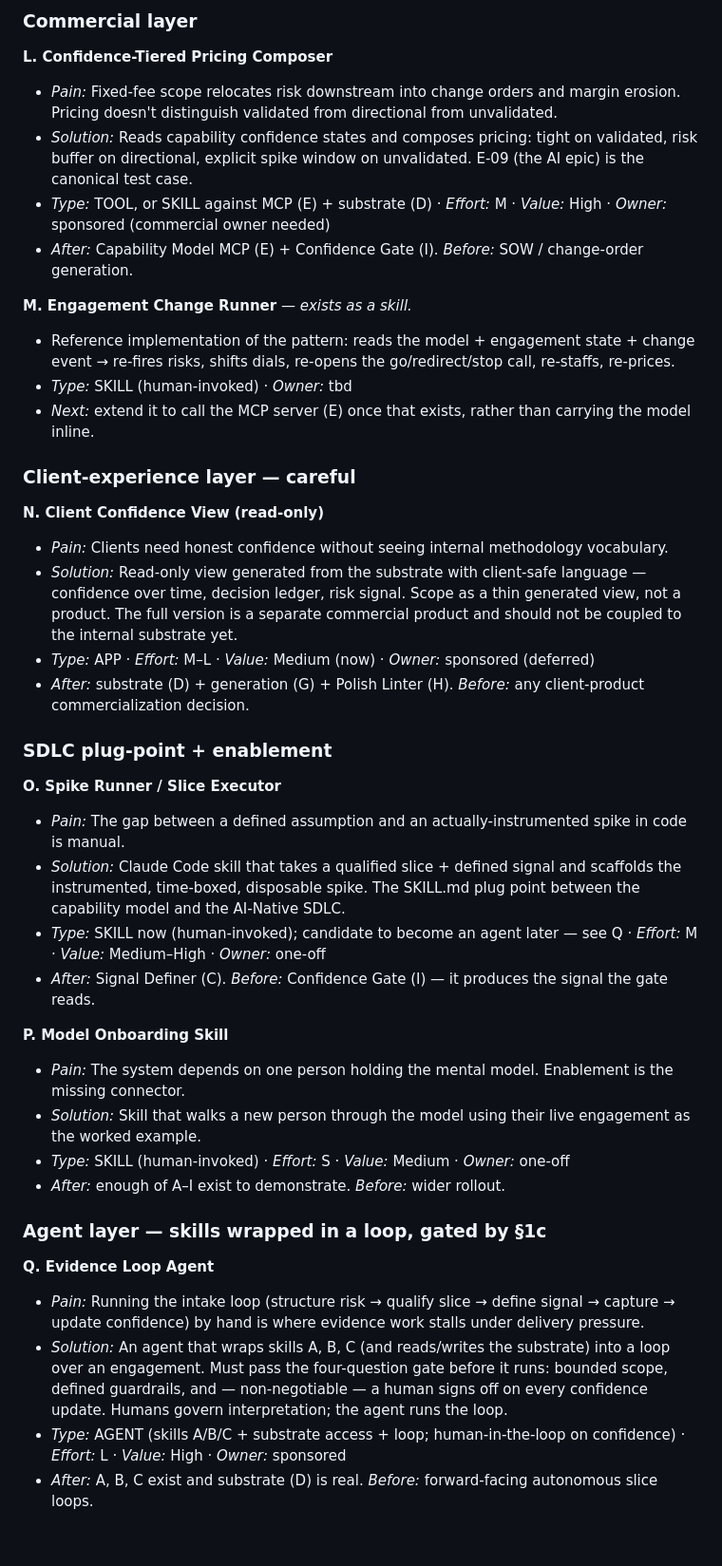
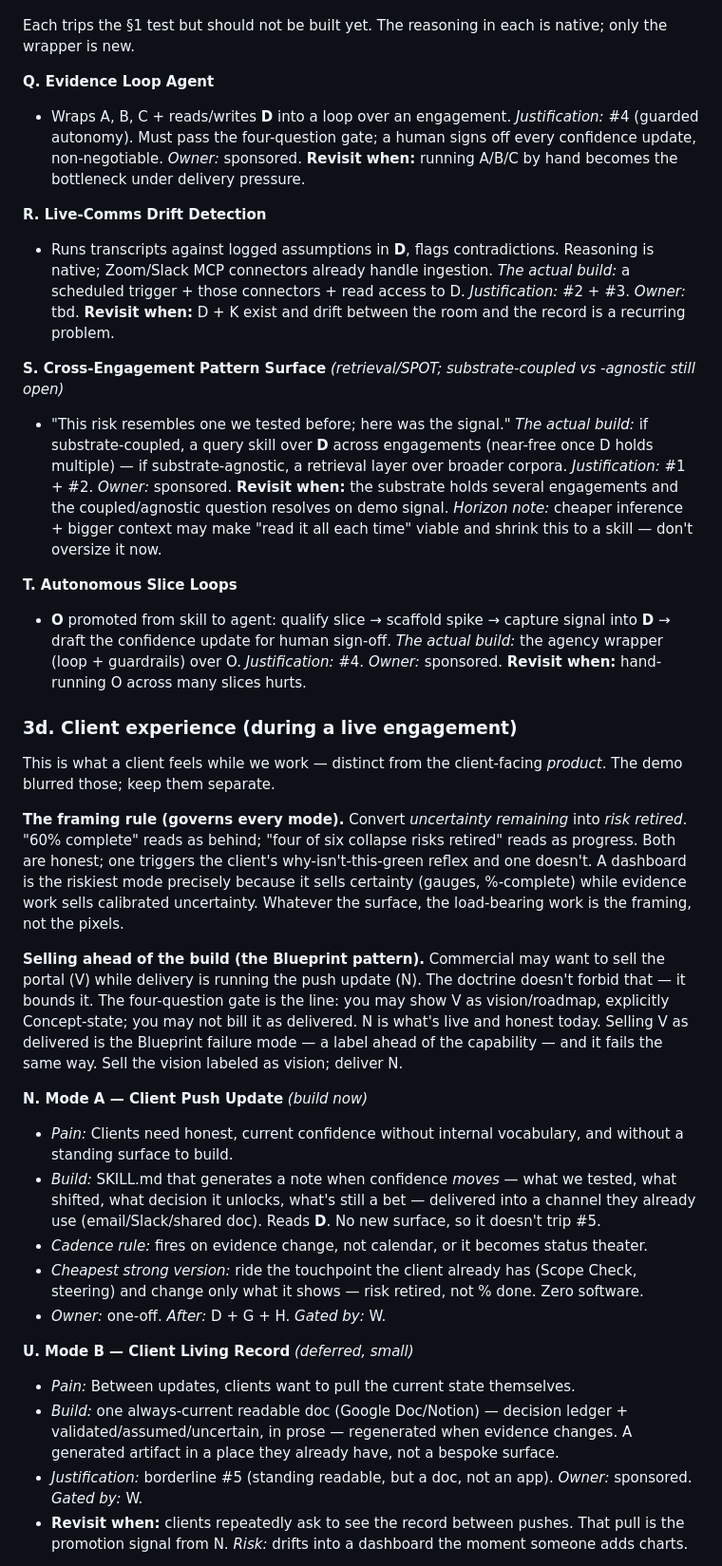
Before and after one commit to ts-jaames/capability-model, a Markdown page: build-classification.md, the part around one of its changes. Shown at 95% size. Drawn GitHub-style; blank space fills up the shorter version.

```diff
--- a/build-classification.md
+++ b/build-classification.md
@@ -172,43 +151,36 @@ Each item: **Pain · Solution · Type (nature + autonomy) · Effort · Value ·
 
-### Commercial layer
-
-**L. Confidence-Tiered Pricing Composer**
-- *Pain:* Fixed-fee scope relocates risk downstream into change orders and margin erosion. Pricing doesn't distinguish validated from directional from unvalidated.
-- *Solution:* Reads capability confidence states and composes pricing: tight on validated, risk buffer on directional, explicit spike window on unvalidated. E-09 (the AI epic) is the canonical test case.
-- *Type:* TOOL, or SKILL against MCP (E) + substrate (D) · *Effort:* M · *Value:* High · *Owner:* sponsored (commercial owner needed)
-- *After:* Capability Model MCP (E) + Confidence Gate (I). *Before:* SOW / change-order generation.
-
-**M. Engagement Change Runner** — *exists as a skill.*
-- Reference implementation of the pattern: reads the model + engagement state + change event → re-fires risks, shifts dials, re-opens the go/redirect/stop call, re-staffs, re-prices.
-- *Type:* SKILL (human-invoked) · *Owner:* tbd
-- *Next:* extend it to call the MCP server (E) once that exists, rather than carrying the model inline.
-
-### Client-experience layer — careful
-
-**N. Client Confidence View (read-only)**
-- *Pain:* Clients need honest confidence without seeing internal methodology vocabulary.
-- *Solution:* Read-only view generated from the substrate with client-safe language — confidence over time, decision ledger, risk signal. Scope as a thin generated view, not a product. The full version is a separate commercial product and should not be coupled to the internal substrate yet.
-- *Type:* APP · *Effort:* M–L · *Value:* Medium (now) · *Owner:* sponsored (deferred)
-- *After:* substrate (D) + generation (G) + Polish Linter (H). *Before:* any client-product commercialization decision.
-
-### SDLC plug-point + enablement
-
-**O. Spike Runner / Slice Executor**
-- *Pain:* The gap between a defined assumption and an actually-instrumented spike in code is manual.
-- *Solution:* Claude Code skill that takes a qualified slice + defined signal and scaffolds the instrumented, time-boxed, disposable spike. The SKILL.md plug point between the capability model and the AI-Native SDLC.
-- *Type:* SKILL now (human-invoked); candidate to become an agent later — see Q · *Effort:* M · *Value:* Medium–High · *Owner:* one-off
-- *After:* Signal Definer (C). *Before:* Confidence Gate (I) — it produces the signal the gate reads.
-
-**P. Model Onboarding Skill**
-- *Pain:* The system depends on one person holding the mental model. Enablement is the missing connector.
-- *Solution:* Skill that walks a new person through the model using their live engagement as the worked example.
-- *Type:* SKILL (human-invoked) · *Effort:* S · *Value:* Medium · *Owner:* one-off
-- *After:* enough of A–I exist to demonstrate. *Before:* wider rollout.
-
-### Agent layer — skills wrapped in a loop, gated by §1c
+Each trips the §1 test but should not be built yet. The reasoning in each is native; only the wrapper is new.
 
 **Q. Evidence Loop Agent**
-- *Pain:* Running the intake loop (structure risk → qualify slice → define signal → capture → update confidence) by hand is where evidence work stalls under delivery pressure.
-- *Solution:* An agent that wraps skills A, B, C (and reads/writes the substrate) into a loop over an engagement. Must pass the four-question gate before it runs: bounded scope, defined guardrails, and — non-negotiable — a human signs off on every confidence update. Humans govern interpretation; the agent runs the loop.
-- *Type:* AGENT (skills A/B/C + substrate access + loop; human-in-the-loop on confidence) · *Effort:* L · *Value:* High · *Owner:* sponsored
-- *After:* A, B, C exist and substrate (D) is real. *Before:* forward-facing autonomous slice loops.
+- Wraps A, B, C + reads/writes **D** into a loop over an engagement. *Justification:* #4 (guarded autonomy). Must pass the four-question gate; a human signs off every confidence update, non-negotiable. *Owner:* sponsored. **Revisit when:** running A/B/C by hand becomes the bottleneck under delivery pressure.
+
+**R. Live-Comms Drift Detection**
+- Runs transcripts against logged assumptions in **D**, flags contradictions. Reasoning is native; Zoom/Slack MCP connectors already handle ingestion. *The actual build:* a scheduled trigger + those connectors + read access to D. *Justification:* #2 + #3. *Owner:* tbd. **Revisit when:** D + K exist and drift between the room and the record is a recurring problem.
+
+**S. Cross-Engagement Pattern Surface** *(retrieval/SPOT; substrate-coupled vs -agnostic still open)*
+- "This risk resembles one we tested before; here was the signal." *The actual build:* if substrate-coupled, a query skill over **D** across engagements (near-free once D holds multiple) — if substrate-agnostic, a retrieval layer over broader corpora. *Justification:* #1 + #2. *Owner:* sponsored. **Revisit when:** the substrate holds several engagements and the coupled/agnostic question resolves on demo signal. *Horizon note:* cheaper inference + bigger context may make "read it all each time" viable and shrink this to a skill — don't oversize it now.
+
+**T. Autonomous Slice Loops**
+- **O** promoted from skill to agent: qualify slice → scaffold spike → capture signal into **D** → draft the confidence update for human sign-off. *The actual build:* the agency wrapper (loop + guardrails) over O. *Justification:* #4. *Owner:* sponsored. **Revisit when:** hand-running O across many slices hurts.
+
+### 3d. Client experience (during a live engagement)
+
+This is what a client feels while we work — distinct from the client-facing *product*. The demo blurred those; keep them separate.
+
+**The framing rule (governs every mode).** Convert *uncertainty remaining* into *risk retired*. "60% complete" reads as behind; "four of six collapse risks retired" reads as progress. Both are honest; one triggers the client's why-isn't-this-green reflex and one doesn't. A dashboard is the riskiest mode precisely because it sells certainty (gauges, %-complete) while evidence work sells calibrated uncertainty. Whatever the surface, the load-bearing work is the framing, not the pixels.
+
+**Selling ahead of the build (the Blueprint pattern).** Commercial may want to sell the portal (V) while delivery is running the push update (N). The doctrine doesn't forbid that — it bounds it. The four-question gate is the line: you may show V as vision/roadmap, explicitly Concept-state; you may not bill it as delivered. N is what's live and honest today. Selling V as delivered is the Blueprint failure mode — a label ahead of the capability — and it fails the same way. Sell the vision labeled as vision; deliver N.
+
+**N. Mode A — Client Push Update** *(build now)*
+- *Pain:* Clients need honest, current confidence without internal vocabulary, and without a standing surface to build.
+- *Build:* SKILL.md that generates a note when confidence *moves* — what we tested, what shifted, what decision it unlocks, what's still a bet — delivered into a channel they already use (email/Slack/shared doc). Reads **D**. No new surface, so it doesn't trip #5.
+- *Cadence rule:* fires on evidence change, not calendar, or it becomes status theater.
+- *Cheapest strong version:* ride the touchpoint the client already has (Scope Check, steering) and change only what it shows — risk retired, not % done. Zero software.
+- *Owner:* one-off. *After:* D + G + H. *Gated by:* W.
+
+**U. Mode B — Client Living Record** *(deferred, small)*
+- *Pain:* Between updates, clients want to pull the current state themselves.
+- *Build:* one always-current readable doc (Google Doc/Notion) — decision ledger + validated/assumed/uncertain, in prose — regenerated when evidence changes. A generated artifact in a place they already have, not a bespoke surface.
+- *Justification:* borderline #5 (standing readable, but a doc, not an app). *Owner:* sponsored. *Gated by:* W.
+- **Revisit when:** clients repeatedly ask to see the record between pushes. That pull is the promotion signal from N. *Risk:* drifts into a dashboard the moment someone adds charts.
+
```
Also changed, not shown: other parts of build-classification.md (+181 -181 lines).
